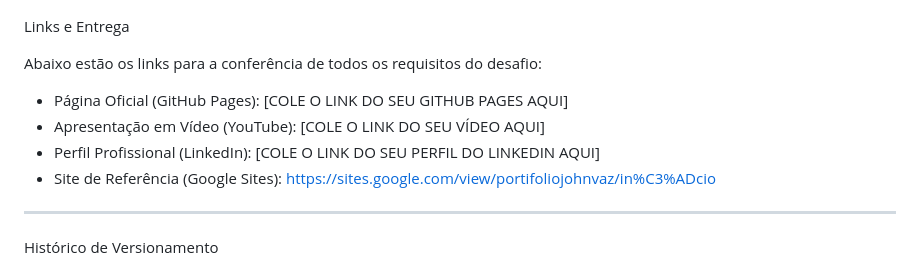
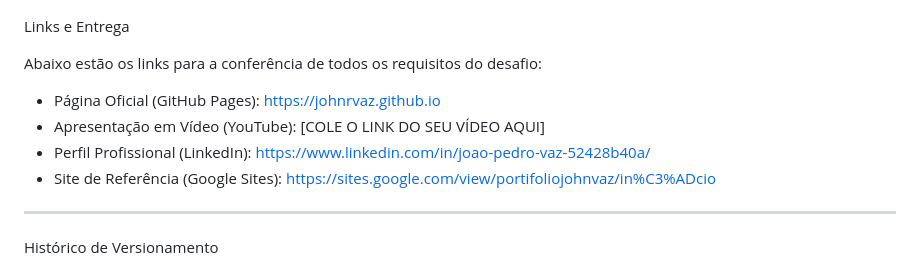
Before and after one commit to johnrvaz/meu-portifolio, a Markdown page: README.md, the part around the change. Drawn GitHub-style.

```diff
--- a/README.md
+++ b/README.md
@@ -44,9 +44,9 @@ Links e Entrega
 
 Abaixo estão os links para a conferência de todos os requisitos do desafio:
 
-* Página Oficial (GitHub Pages): [COLE O LINK DO SEU GITHUB PAGES AQUI]
+* Página Oficial (GitHub Pages): https://johnrvaz.github.io
 * Apresentação em Vídeo (YouTube): [COLE O LINK DO SEU VÍDEO AQUI]
-* Perfil Profissional (LinkedIn): [COLE O LINK DO SEU PERFIL DO LINKEDIN AQUI]
+* Perfil Profissional (LinkedIn): https://www.linkedin.com/in/joao-pedro-vaz-52428b40a/
 * Site de Referência (Google Sites): https://sites.google.com/view/portifoliojohnvaz/in%C3%ADcio
 
 ---
```
